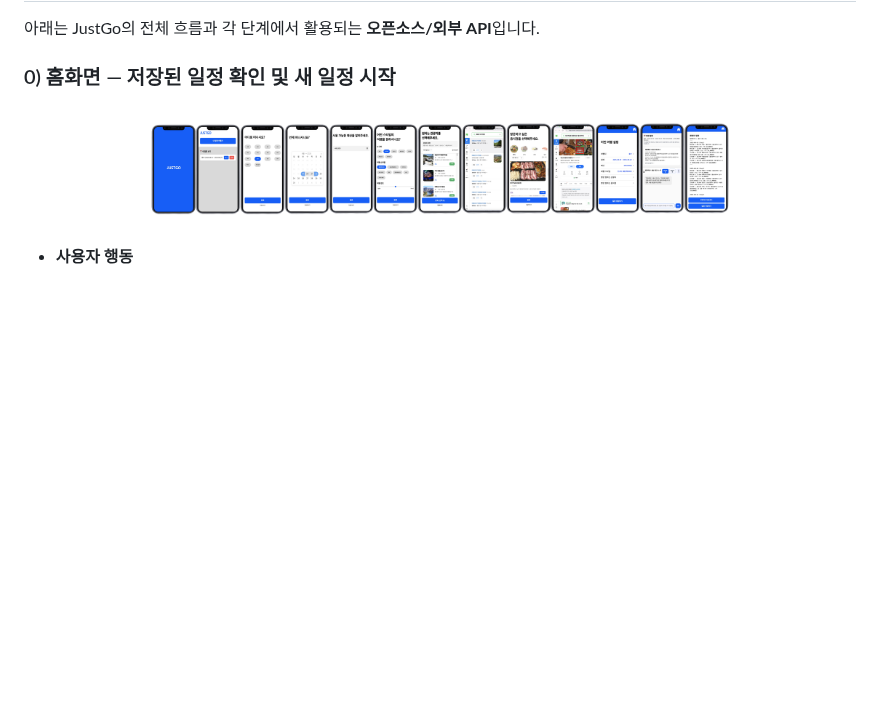
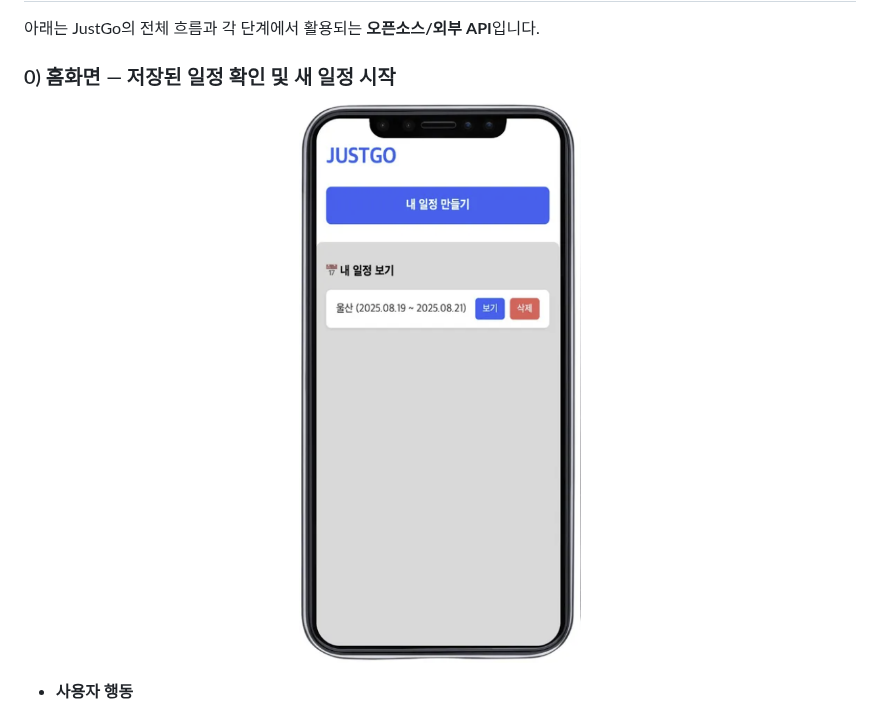
Before and after one commit to noproblemsu/JustGo-ai, a Markdown page: README.md, the part around the change. Rendered like a GitHub page; blank space fills up the shorter version.

```diff
--- a/README.md
+++ b/README.md
@@ -49,7 +49,7 @@
 
 ### 0) 홈화면 — 저장된 일정 확인 및 새 일정 시작
 <p align="center">
-  <img src="docs/images/제목을-입력해주세요_-001.png" width="70%" alt="홈화면 예시">
+  <img src="docs/images/1.png" width="70%" alt="홈화면 예시">
 </p>
 
 * **사용자 행동**
```
